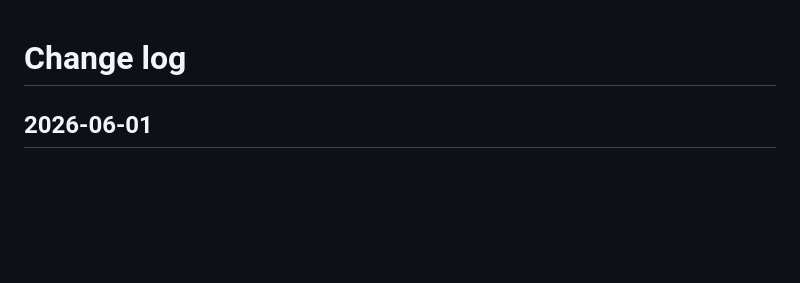
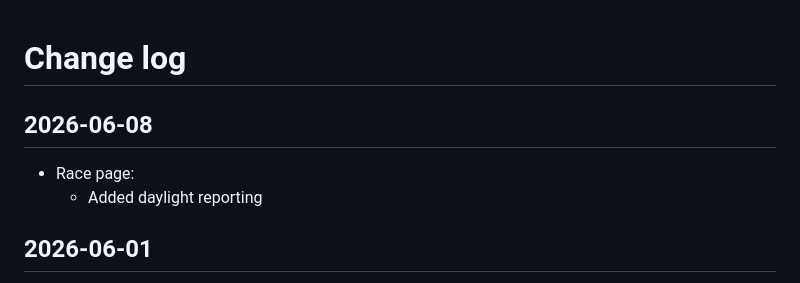
Before and after one commit to vladigor/ed-timetrials-leaderboard, a Markdown page: CHANGELOG.md, the part around the change. Rendered like a GitHub page; blank space fills up the shorter version.

Commit message:
Updated changelog

```diff
--- a/CHANGELOG.md
+++ b/CHANGELOG.md
@@ -1,4 +1,9 @@
 # Change log
+
+## 2026-06-08
+
+- Race page:
+    - Added daylight reporting
 
 ## 2026-06-01
 
```
